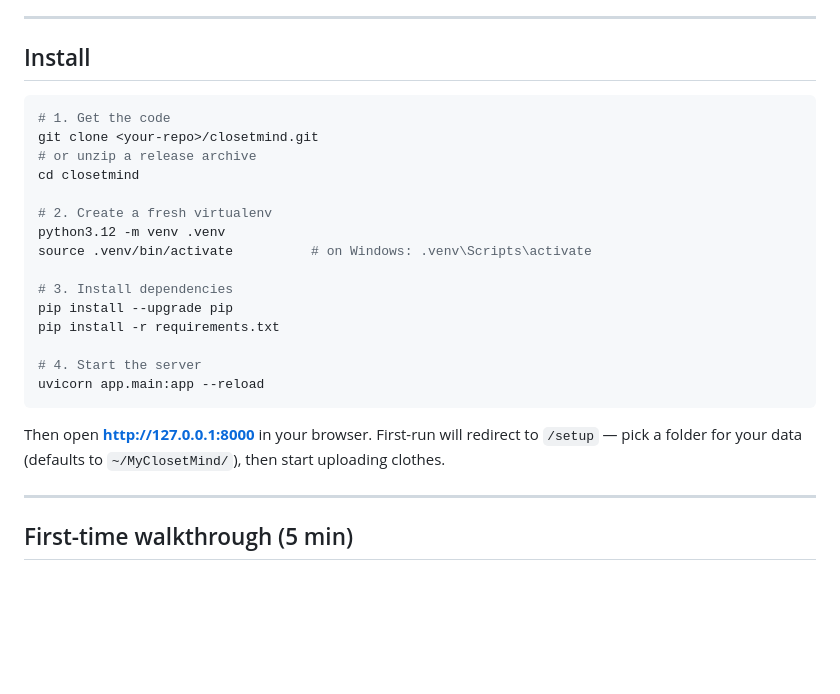
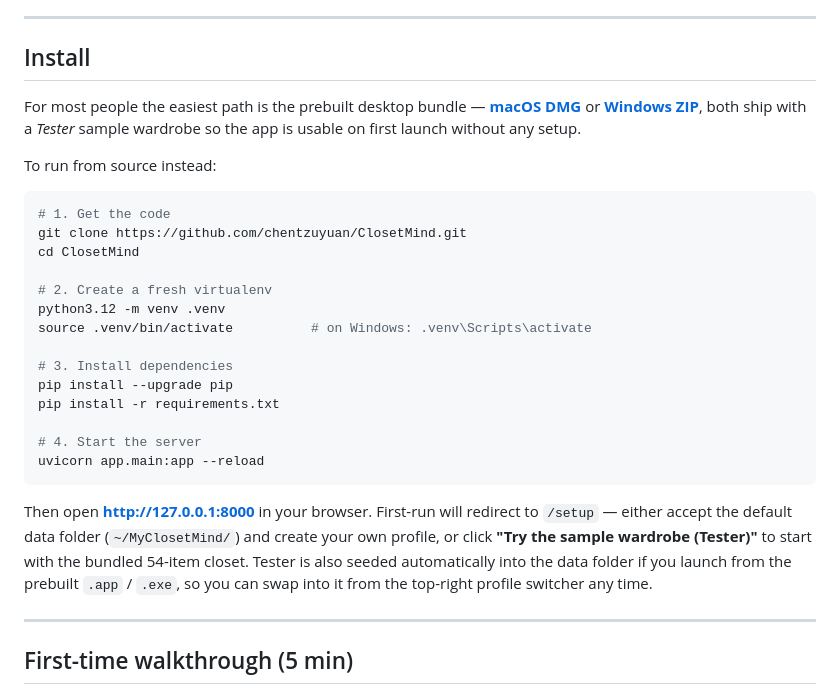
Before and after one commit to chentzuyuan/OutfitDB, a Markdown page: README.md, the part around one of its changes. Rendered like a GitHub page; blank space fills up the shorter version.

````diff
--- a/README.md
+++ b/README.md
@@ -36,11 +63,18 @@ External services (all optional):
 
 ## Install
 
+For most people the easiest path is the prebuilt desktop bundle —
+[**macOS DMG**](https://github.com/chentzuyuan/ClosetMind_App/releases/download/v0.1.0/ClosetMind-0.1.0.dmg)
+or [**Windows ZIP**](https://github.com/chentzuyuan/ClosetMind_App/releases/download/v0.1.0/ClosetMind-0.1.0-windows.zip),
+both ship with a *Tester* sample wardrobe so the app is usable on
+first launch without any setup.
+
+To run from source instead:
+
 ```bash
 # 1. Get the code
-git clone <your-repo>/closetmind.git
-# or unzip a release archive
-cd closetmind
+git clone https://github.com/chentzuyuan/ClosetMind.git
+cd ClosetMind
 
 # 2. Create a fresh virtualenv
 python3.12 -m venv .venv
@@ -54,9 +88,13 @@ pip install -r requirements.txt
 uvicorn app.main:app --reload
 ```
 
-Then open **http://127.0.0.1:8000** in your browser. First-run will redirect
-to `/setup` — pick a folder for your data (defaults to `~/MyClosetMind/`),
-then start uploading clothes.
+Then open **http://127.0.0.1:8000** in your browser. First-run will
+redirect to `/setup` — either accept the default data folder
+(`~/MyClosetMind/`) and create your own profile, or click
+**"Try the sample wardrobe (Tester)"** to start with the bundled
+54-item closet. Tester is also seeded automatically into the data
+folder if you launch from the prebuilt `.app` / `.exe`, so you can
+swap into it from the top-right profile switcher any time.
 
 ---
 
````
Also changed, not shown: other parts of README.md (+53 -26 lines).
